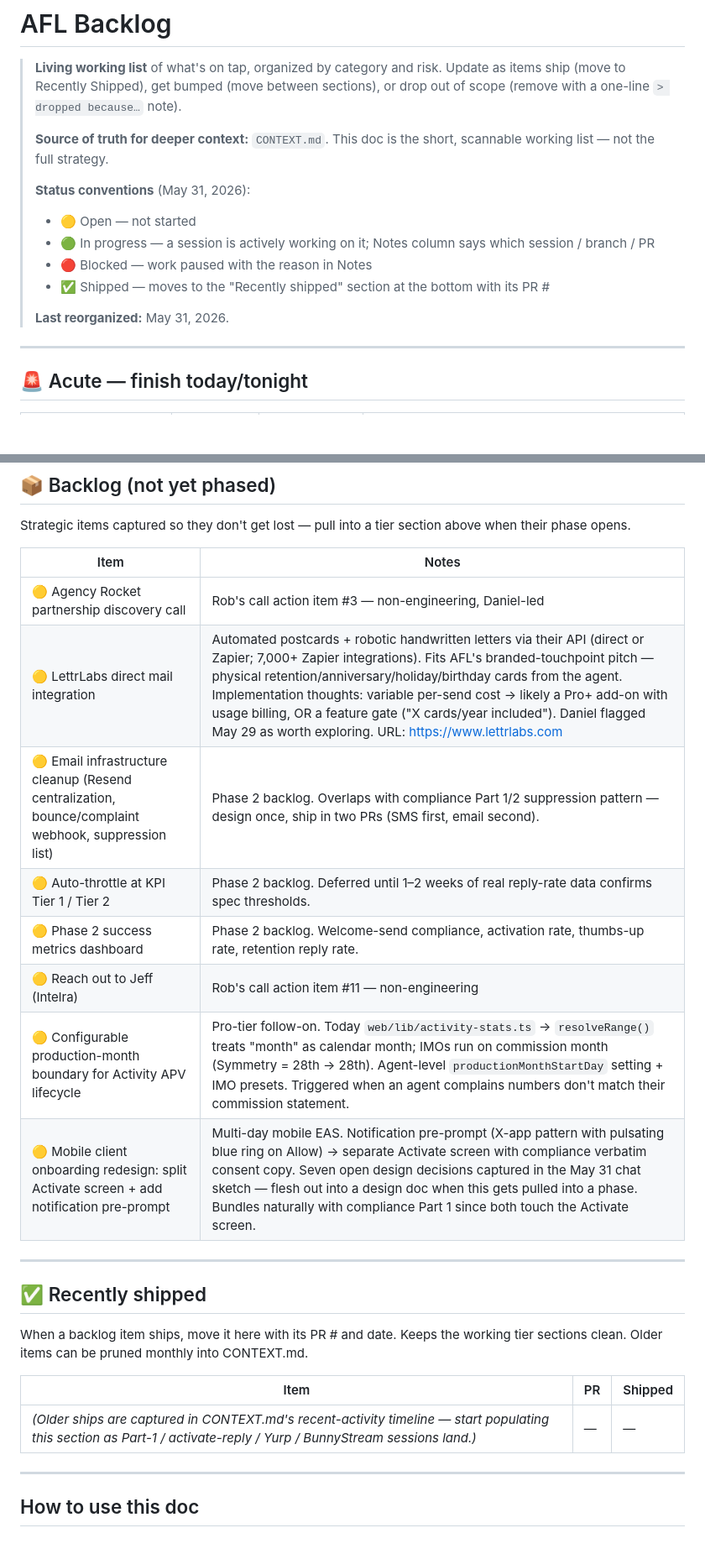
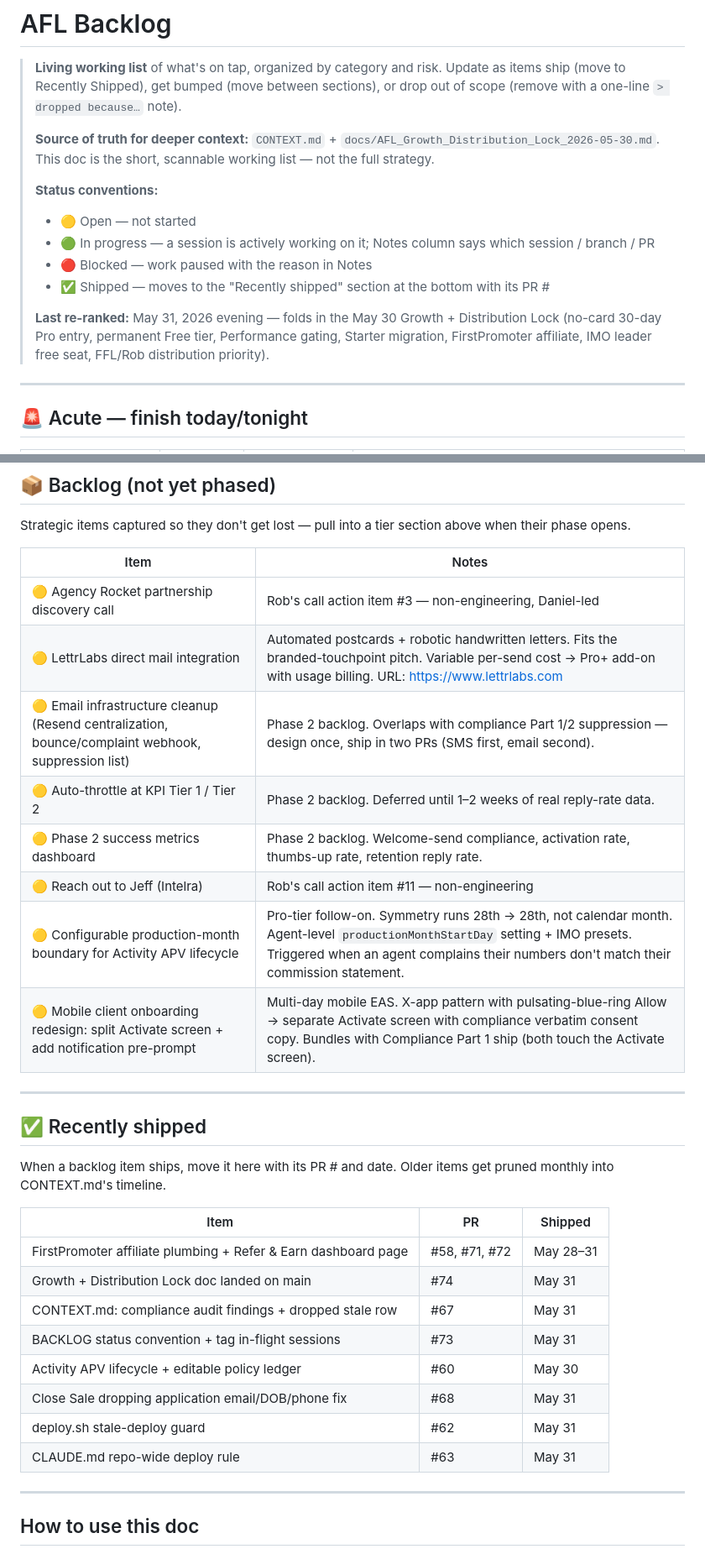
Before and after one commit to drobstl/insurance-app, a Markdown page: docs/BACKLOG.md, 2 parts joined by grey strips. Shown at 84% size. Drawn GitHub-style; blank space fills up the shorter version.

```diff
--- a/docs/BACKLOG.md
+++ b/docs/BACKLOG.md
@@ -2,15 +2,15 @@
 
 > **Living working list** of what's on tap, organized by category and risk. Update as items ship (move to Recently Shipped), get bumped (move between sections), or drop out of scope (remove with a one-line `> dropped because…` note).
 >
-> **Source of truth for deeper context:** `CONTEXT.md`. This doc is the short, scannable working list — not the full strategy.
+> **Source of truth for deeper context:** `CONTEXT.md` + `docs/AFL_Growth_Distribution_Lock_2026-05-30.md`. This doc is the short, scannable working list — not the full strategy.
 >
-> **Status conventions** (May 31, 2026):
+> **Status conventions:**
 > - 🟡 Open — not started
 > - 🟢 In progress — a session is actively working on it; Notes column says which session / branch / PR
 > - 🔴 Blocked — work paused with the reason in Notes
 > - ✅ Shipped — moves to the "Recently shipped" section at the bottom with its PR #
 >
-> **Last reorganized:** May 31, 2026.
+> **Last re-ranked:** May 31, 2026 evening — folds in the May 30 Growth + Distribution Lock (no-card 30-day Pro entry, permanent Free tier, Performance gating, Starter migration, FirstPromoter affiliate, IMO leader free seat, FFL/Rob distribution priority).
 
 ---
 
@@ -93,23 +125,30 @@ Strategic items captured so they don't get lost — pull into a tier section abo
 | Item | Notes |
 |---|---|
 | 🟡 Agency Rocket partnership discovery call | Rob's call action item #3 — non-engineering, Daniel-led |
-| 🟡 LettrLabs direct mail integration | Automated postcards + robotic handwritten letters via their API (direct or Zapier; 7,000+ Zapier integrations). Fits AFL's branded-touchpoint pitch — physical retention/anniversary/holiday/birthday cards from the agent. Implementation thoughts: variable per-send cost → likely a Pro+ add-on with usage billing, OR a feature gate ("X cards/year included"). Daniel flagged May 29 as worth exploring. URL: https://www.lettrlabs.com |
-| 🟡 Email infrastructure cleanup (Resend centralization, bounce/complaint webhook, suppression list) | Phase 2 backlog. Overlaps with compliance Part 1/2 suppression pattern — design once, ship in two PRs (SMS first, email second). |
-| 🟡 Auto-throttle at KPI Tier 1 / Tier 2 | Phase 2 backlog. Deferred until 1–2 weeks of real reply-rate data confirms spec thresholds. |
+| 🟡 LettrLabs direct mail integration | Automated postcards + robotic handwritten letters. Fits the branded-touchpoint pitch. Variable per-send cost → Pro+ add-on with usage billing. URL: https://www.lettrlabs.com |
+| 🟡 Email infrastructure cleanup (Resend centralization, bounce/complaint webhook, suppression list) | Phase 2 backlog. Overlaps with compliance Part 1/2 suppression — design once, ship in two PRs (SMS first, email second). |
+| 🟡 Auto-throttle at KPI Tier 1 / Tier 2 | Phase 2 backlog. Deferred until 1–2 weeks of real reply-rate data. |
 | 🟡 Phase 2 success metrics dashboard | Phase 2 backlog. Welcome-send compliance, activation rate, thumbs-up rate, retention reply rate. |
 | 🟡 Reach out to Jeff (Intelra) | Rob's call action item #11 — non-engineering |
-| 🟡 Configurable production-month boundary for Activity APV lifecycle | Pro-tier follow-on. Today `web/lib/activity-stats.ts` → `resolveRange()` treats "month" as calendar month; IMOs run on commission month (Symmetry = 28th → 28th). Agent-level `productionMonthStartDay` setting + IMO presets. Triggered when an agent complains numbers don't match their commission statement. |
-| 🟡 Mobile client onboarding redesign: split Activate screen + add notification pre-prompt | Multi-day mobile EAS. Notification pre-prompt (X-app pattern with pulsating blue ring on Allow) → separate Activate screen with compliance verbatim consent copy. Seven open design decisions captured in the May 31 chat sketch — flesh out into a design doc when this gets pulled into a phase. Bundles naturally with compliance Part 1 since both touch the Activate screen. |
+| 🟡 Configurable production-month boundary for Activity APV lifecycle | Pro-tier follow-on. Symmetry runs 28th → 28th, not calendar month. Agent-level `productionMonthStartDay` setting + IMO presets. Triggered when an agent complains their numbers don't match their commission statement. |
+| 🟡 Mobile client onboarding redesign: split Activate screen + add notification pre-prompt | Multi-day mobile EAS. X-app pattern with pulsating-blue-ring Allow → separate Activate screen with compliance verbatim consent copy. Bundles with Compliance Part 1 ship (both touch the Activate screen). |
 
 ---
 
 ## ✅ Recently shipped
 
-When a backlog item ships, move it here with its PR # and date. Keeps the working tier sections clean. Older items can be pruned monthly into CONTEXT.md.
+When a backlog item ships, move it here with its PR # and date. Older items get pruned monthly into CONTEXT.md's timeline.
 
 | Item | PR | Shipped |
 |---|---|---|
-| *(Older ships are captured in CONTEXT.md's recent-activity timeline — start populating this section as Part-1 / activate-reply / Yurp / BunnyStream sessions land.)* | — | — |
+| FirstPromoter affiliate plumbing + Refer & Earn dashboard page | #58, #71, #72 | May 28–31 |
+| Growth + Distribution Lock doc landed on main | #74 | May 31 |
+| CONTEXT.md: compliance audit findings + dropped stale row | #67 | May 31 |
+| BACKLOG status convention + tag in-flight sessions | #73 | May 31 |
+| Activity APV lifecycle + editable policy ledger | #60 | May 30 |
+| Close Sale dropping application email/DOB/phone fix | #68 | May 31 |
+| deploy.sh stale-deploy guard | #62 | May 31 |
+| CLAUDE.md repo-wide deploy rule | #63 | May 31 |
 
 ---
 
```
Also changed, not shown: other parts of docs/BACKLOG.md (+50 -18 lines).
